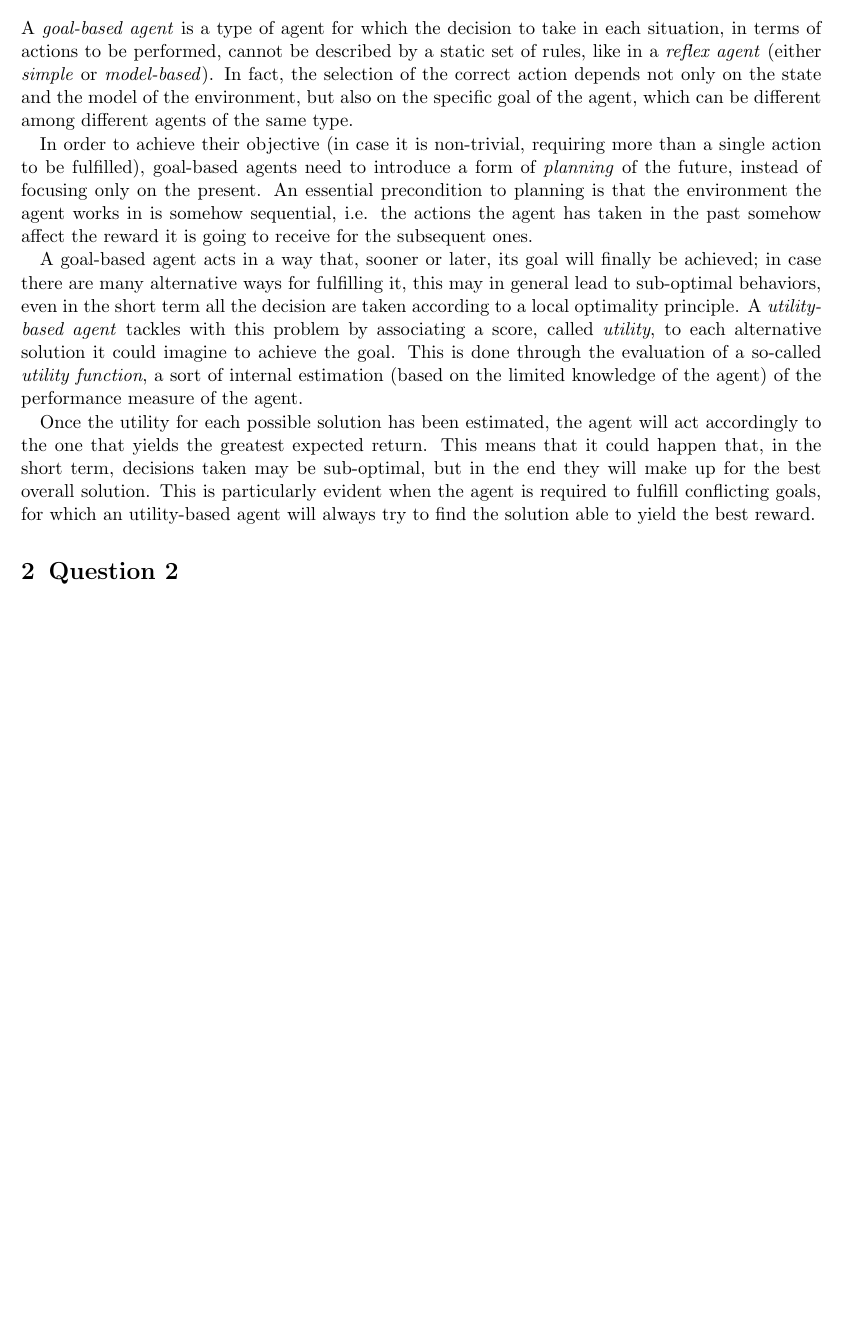
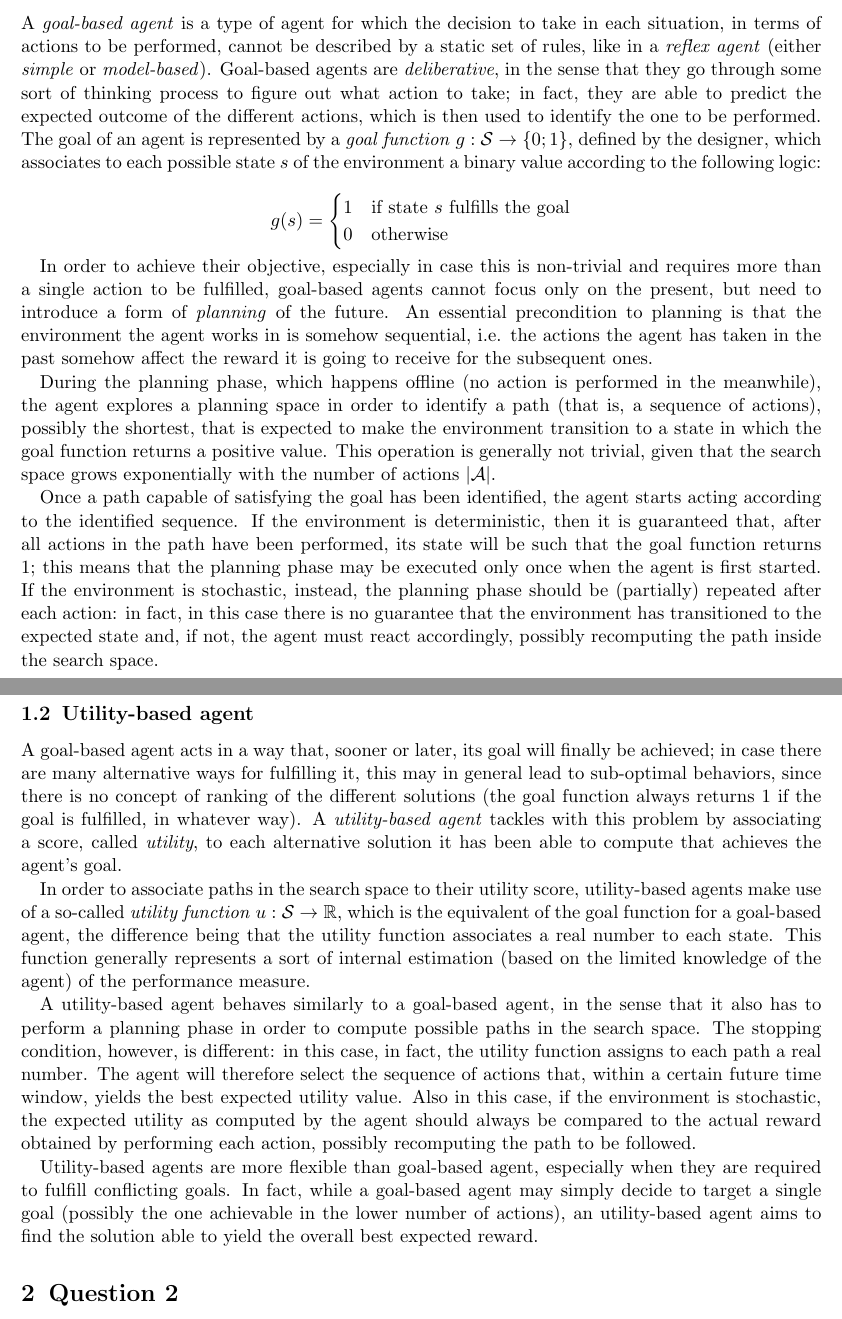
Before and after one commit to mattecora/AI-Labs, a LaTeX problem sheet (hw02/Assignment2_CS411_Corain.tex): part of page 1 of 4 before the commit and two parts of pages 1 and 2 of 4 after it, the two joined at a grey line, cut so that both start at the same text, the shorter picture padded with empty space. Compiled offline with pdfLaTeX.

Commit message:
Hw #2: question 1 expanded

```diff
--- a/hw02/Assignment2_CS411_Corain.tex
+++ b/hw02/Assignment2_CS411_Corain.tex
@@ -16,13 +16,27 @@
 
 \section{Question 1}
 
-A \emph{goal-based agent} is a type of agent for which the decision to take in each situation, in terms of actions to be performed, cannot be described by a static set of rules, like in a \emph{reflex agent} (either \emph{simple} or \emph{model-based}). In fact, the selection of the correct action depends not only on the state and the model of the environment, but also on the specific goal of the agent, which can be different among different agents of the same type.
+\subsection{Goal-based agent}
 
-In order to achieve their objective (in case it is non-trivial, requiring more than a single action to be fulfilled), goal-based agents need to introduce a form of \emph{planning} of the future, instead of focusing only on the present. An essential precondition to planning is that the environment the agent works in is somehow sequential, i.e. the actions the agent has taken in the past somehow affect the reward it is going to receive for the subsequent ones.
+A \emph{goal-based agent} is a type of agent for which the decision to take in each situation, in terms of actions to be performed, cannot be described by a static set of rules, like in a \emph{reflex agent} (either \emph{simple} or \emph{model-based}). Goal-based agents are \emph{deliberative}, in the sense that they go through some sort of thinking process to figure out what action to take; in fact, they are able to predict the expected outcome of the different actions, which is then used to identify the one to be performed. The goal of an agent is represented by a \emph{goal function} $g : \mathcal{S} \rightarrow \{0;1\}$, defined by the designer, which associates to each possible state $s$ of the environment a binary value according to the following logic:
 
-A goal-based agent acts in a way that, sooner or later, its goal will finally be achieved; in case there are many alternative ways for fulfilling it, this may in general lead to sub-optimal behaviors, even in the short term all the decision are taken according to a local optimality principle. A \emph{utility-based agent} tackles with this problem by associating a score, called \emph{utility}, to each alternative solution it could imagine to achieve the goal. This is done through the evaluation of a so-called \emph{utility function}, a sort of internal estimation (based on the limited knowledge of the agent) of the performance measure of the agent.
+$$ g(s) = \begin{cases} 1 & \text{if state } s \text{ fulfills the goal} \\ 0 & \text{otherwise}\end{cases} $$
 
-Once the utility for each possible solution has been estimated, the agent will act accordingly to the one that yields the greatest expected return. This means that it could happen that, in the short term, decisions taken may be sub-optimal, but in the end they will make up for the best overall solution. This is particularly evident when the agent is required to fulfill conflicting goals, for which an utility-based agent will always try to find the solution able to yield the best reward.
+In order to achieve their objective, especially in case this is non-trivial and requires more than a single action to be fulfilled, goal-based agents cannot focus only on the present, but need to introduce a form of \emph{planning} of the future. An essential precondition to planning is that the environment the agent works in is somehow sequential, i.e. the actions the agent has taken in the past somehow affect the reward it is going to receive for the subsequent ones.
+
+During the planning phase, which happens offline (no action is performed in the meanwhile), the agent explores a planning space in order to identify a path (that is, a sequence of actions), possibly the shortest, that is expected to make the environment transition to a state in which the goal function returns a positive value. This operation is generally not trivial, given that the search space grows exponentially with the number of actions $|\mathcal{A}|$.
+
+Once a path capable of satisfying the goal has been identified, the agent starts acting according to the identified sequence. If the environment is deterministic, then it is guaranteed that, after all actions in the path have been performed, its state will be such that the goal function returns 1; this means that the planning phase may be executed only once when the agent is first started. If the environment is stochastic, instead, the planning phase should be (partially) repeated after each action: in fact, in this case there is no guarantee that the environment has transitioned to the expected state and, if not, the agent must react accordingly, possibly recomputing the path inside the search space.
+
+\subsection{Utility-based agent}
+
+A goal-based agent acts in a way that, sooner or later, its goal will finally be achieved; in case there are many alternative ways for fulfilling it, this may in general lead to sub-optimal behaviors, since there is no concept of ranking of the different solutions (the goal function always returns 1 if the goal is fulfilled, in whatever way). A \emph{utility-based agent} tackles with this problem by associating a score, called \emph{utility}, to each alternative solution it has been able to compute that achieves the agent's goal.
+
+In order to associate paths in the search space to their utility score, utility-based agents make use of a so-called \emph{utility function} $u : \mathcal{S} \rightarrow \mathbb{R}$, which is the equivalent of the goal function for a goal-based agent, the difference being that the utility function associates a real number to each state. This function generally represents a sort of internal estimation (based on the limited knowledge of the agent) of the performance measure.
+
+A utility-based agent behaves similarly to a goal-based agent, in the sense that it also has to perform a planning phase in order to compute possible paths in the search space. The stopping condition, however, is different: in this case, in fact, the utility function assigns to each path a real number. The agent will therefore select the sequence of actions that, within a certain future time window, yields the best expected utility value. Also in this case, if the environment is stochastic, the expected utility as computed by the agent should always be compared to the actual reward obtained by performing each action, possibly recomputing the path to be followed.
+
+Utility-based agents are more flexible than goal-based agent, especially when they are required to fulfill conflicting goals. In fact, while a goal-based agent may simply decide to target a single goal (possibly the one achievable in the lower number of actions), an utility-based agent aims to find the solution able to yield the overall best expected reward.
 
 \section{Question 2}
 
```
